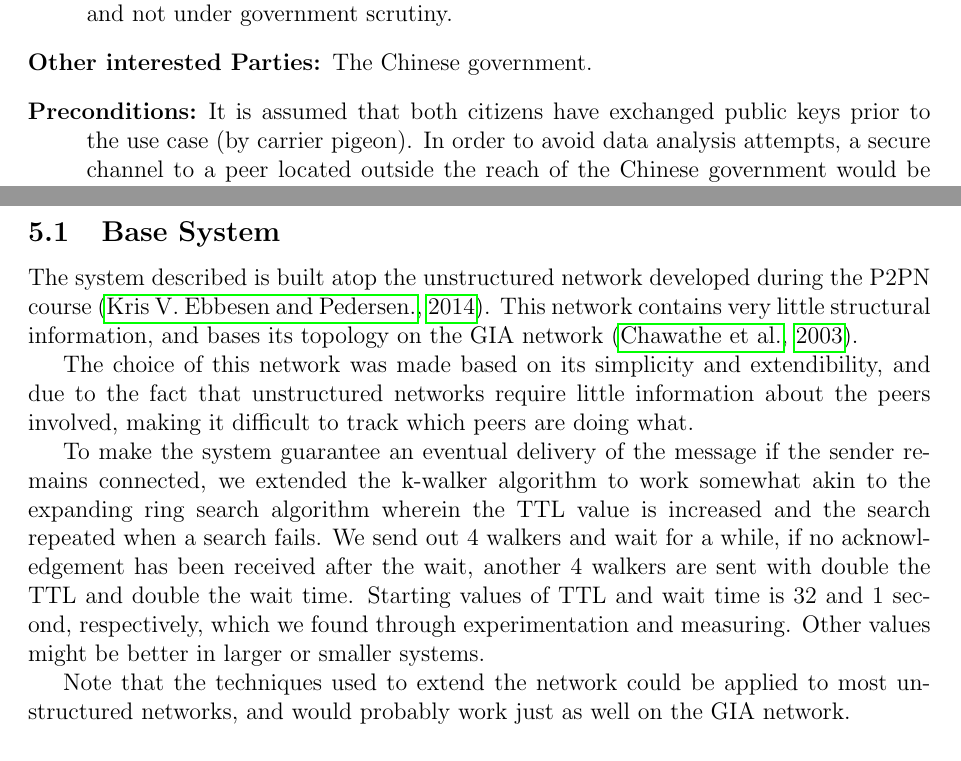
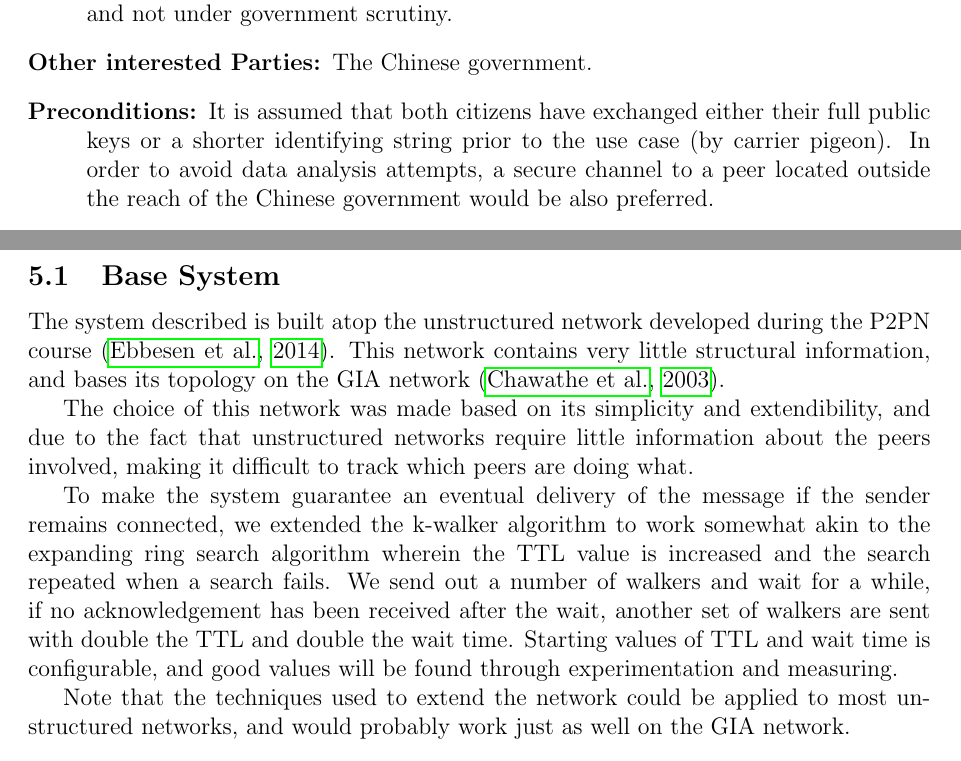
Before and after one commit to Shne/P2PP, a LaTeX document (Report/Rapport.tex, which reads Report/method.tex, Report/usecase.tex): two parts of pages 4 and 5 of 16, joined at a grey line, cut so that both start at the same text. Compiled offline with pdfLaTeX.

Commit message:
some report changes and bib

```diff
--- a/Report/method.tex
+++ b/Report/method.tex
@@ -7,7 +7,7 @@ The system described is built atop the unstructured network developed during the
 
 The choice of this network was made based on its simplicity and extendibility, and due to the fact that unstructured networks require little information about the peers involved, making it difficult to track which peers are doing what.
 
-To make the system guarantee an eventual delivery of the message if the sender remains connected, we extended the k-walker algorithm to work somewhat akin to the expanding ring search algorithm wherein the TTL value is increased and the search repeated when a search fails. We send out 4 walkers and wait for a while, if no acknowledgement has been received after the wait, another 4 walkers are sent with double the TTL and double the wait time. Starting values of TTL and wait time is 32 and 1 second, respectively, which we found through experimentation and measuring. Other values might be better in larger or smaller systems.
+To make the system guarantee an eventual delivery of the message if the sender remains connected, we extended the k-walker algorithm to work somewhat akin to the expanding ring search algorithm wherein the TTL value is increased and the search repeated when a search fails. We send out a number of walkers and wait for a while, if no acknowledgement has been received after the wait, another set of walkers are sent with double the TTL and double the wait time. Starting values of TTL and wait time is configurable, and good values will be found through experimentation and measuring.
 
 Note that the techniques used to extend the network could be applied to most unstructured networks, and would probably work just as well on the GIA network.
 
--- a/Report/usecase.tex
+++ b/Report/usecase.tex
@@ -9,7 +9,7 @@ These goals are best illustrated in use case format, as follows:
 \item[Primary Actor:] 2 Chinese citizens with a wish for democracy.
 \item[Goal:] To exchange thoughts and literature about democracy in a way that is safe, secure, and not under government scrutiny.
 \item[Other interested Parties:] The Chinese government.
-\item[Preconditions:] It is assumed that both citizens have exchanged public keys prior to the use case (by carrier pigeon).
+\item[Preconditions:] It is assumed that both citizens have exchanged either their full public keys or a shorter identifying string prior to the use case (by carrier pigeon).
 In order to avoid data analysis attempts, a secure channel to a peer located outside the reach of the Chinese government would be also preferred.
 \item[Success Criteria:] Using the developed system, the two citizens should be able to send chat messages to each other, with a guarantee that they cannot be read by 3rd party actors.
 Additionally, they should be able to know who sent the messages, and whether their messages reach their destination.
```
Also changed, not shown: Report/Rapport.bib (+1 -1 lines), Report/intro.tex (+1 -1 lines), Report/Rapport.bbl, Report/Rapport.pdf, 1 other file.
